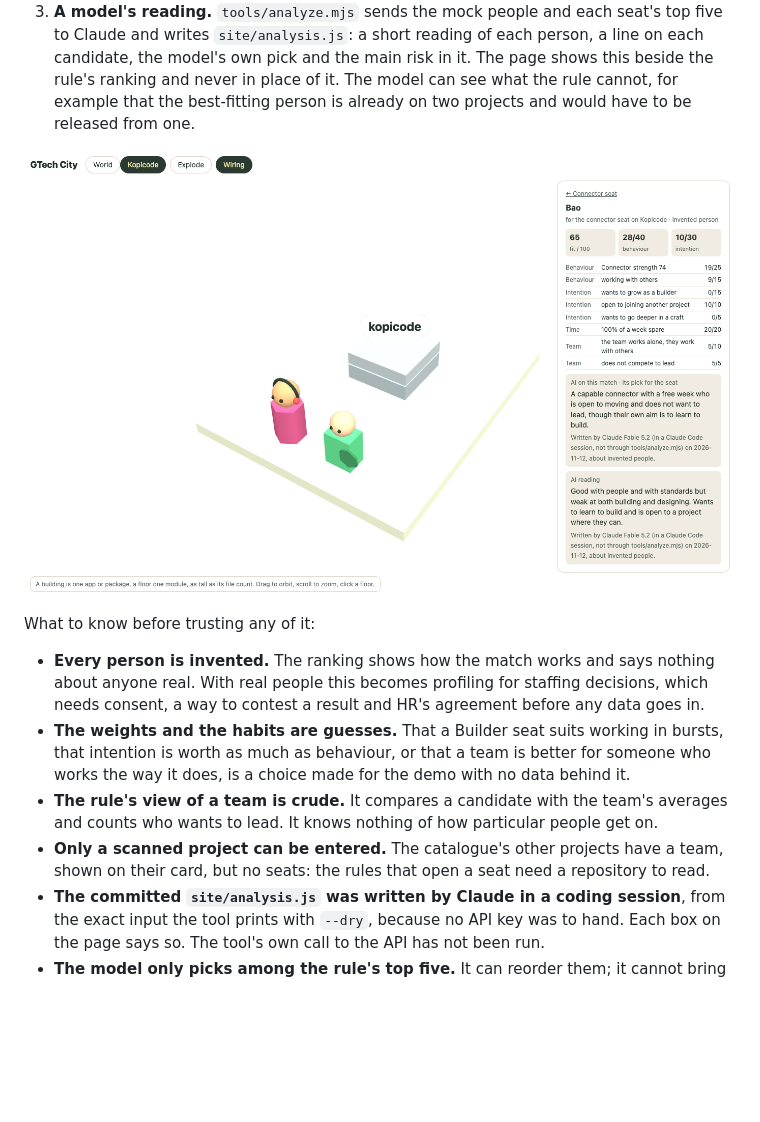
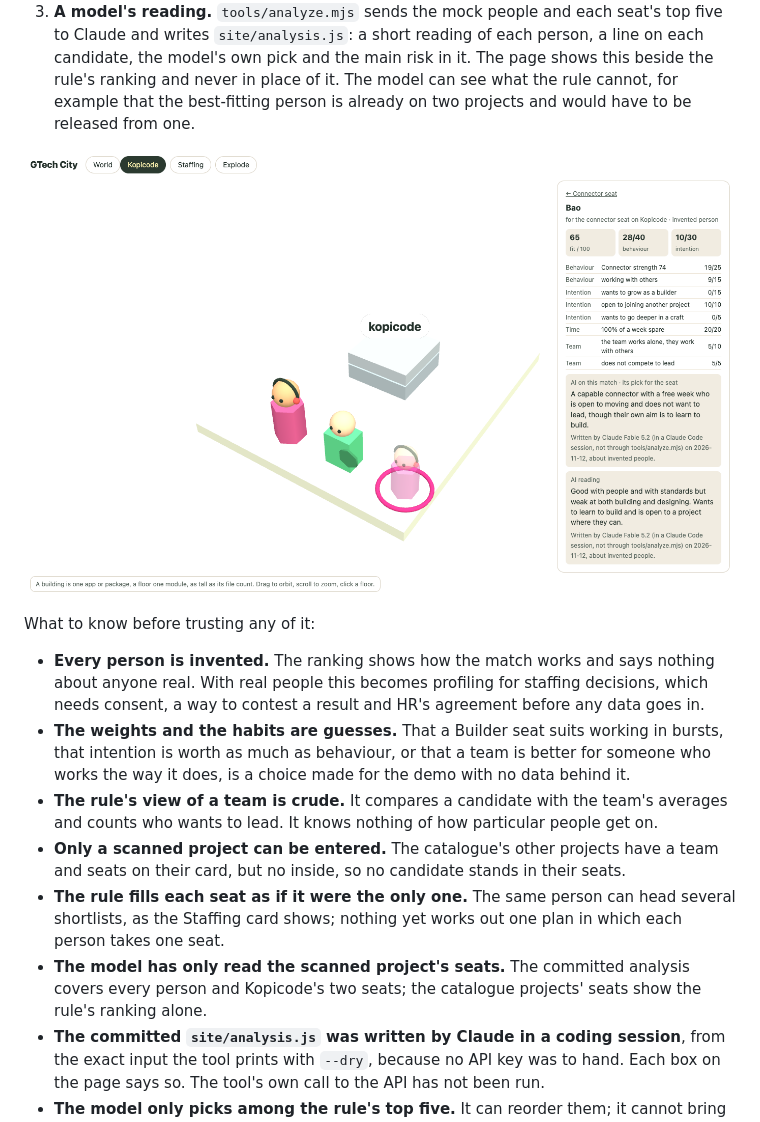
Before and after one commit to von110187/kopicode, a Markdown page: README.md, the part around one of its changes. Rendered like a GitHub page; pictures changed too: docs/candidate.png; blank space fills up the shorter version.

```diff
--- a/README.md
+++ b/README.md
@@ -44,7 +53,9 @@ What to know before trusting any of it:
 - **Every person is invented.** The ranking shows how the match works and says nothing about anyone real. With real people this becomes profiling for staffing decisions, which needs consent, a way to contest a result and HR's agreement before any data goes in.
 - **The weights and the habits are guesses.** That a Builder seat suits working in bursts, that intention is worth as much as behaviour, or that a team is better for someone who works the way it does, is a choice made for the demo with no data behind it.
 - **The rule's view of a team is crude.** It compares a candidate with the team's averages and counts who wants to lead. It knows nothing of how particular people get on.
-- **Only a scanned project can be entered.** The catalogue's other projects have a team, shown on their card, but no seats: the rules that open a seat need a repository to read.
+- **Only a scanned project can be entered.** The catalogue's other projects have a team and seats on their card, but no inside, so no candidate stands in their seats.
+- **The rule fills each seat as if it were the only one.** The same person can head several shortlists, as the Staffing card shows; nothing yet works out one plan in which each person takes one seat.
+- **The model has only read the scanned project's seats.** The committed analysis covers every person and Kopicode's two seats; the catalogue projects' seats show the rule's ranking alone.
 - **The committed `site/analysis.js` was written by Claude in a coding session**, from the exact input the tool prints with `--dry`, because no API key was to hand. Each box on the page says so. The tool's own call to the API has not been run.
 - **The model only picks among the rule's top five.** It can reorder them; it cannot bring in someone the rule ranked sixth.
 
```
Also changed, not shown: other parts of README.md (+11 -2 lines), docs/seat.png, docs/staffing.png (added).
